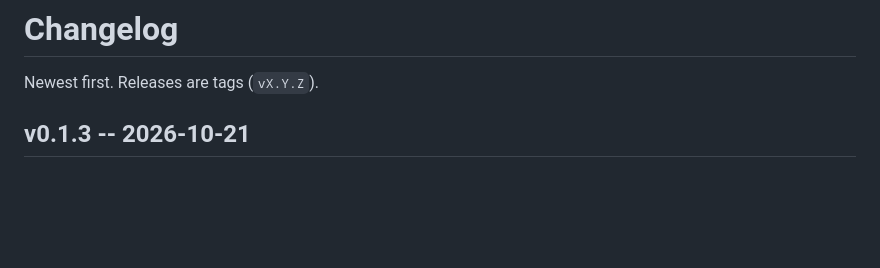
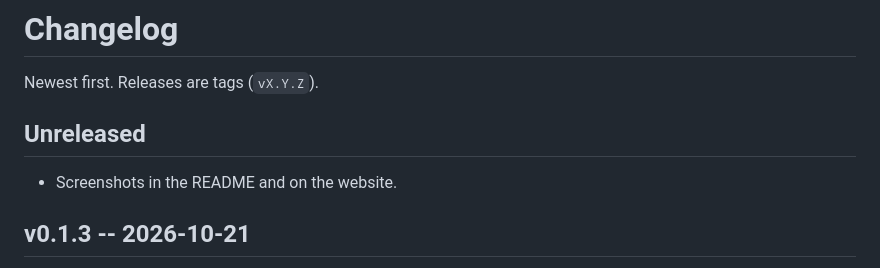
Before and after one commit to Theyashsawarkar/doot, a Markdown page: CHANGELOG.md, the part around the change. Rendered like a GitHub page; blank space fills up the shorter version.

Commit message:
Screenshots in the README and on the website
Co-Authored-By: Claude Opus 5.5 <noreply@anthropic.com>

```diff
--- a/CHANGELOG.md
+++ b/CHANGELOG.md
@@ -1,6 +1,10 @@
 # Changelog
 
 Newest first. Releases are tags (`vX.Y.Z`).
+
+## Unreleased
+
+- Screenshots in the README and on the website.
 
 ## v0.1.3 -- 2026-10-21
 
```
Also changed, not shown: README.md (+5 -0 lines), assets/screenshots/doot.png (added), docs/assets/screenshots/doot.png (added), 2 other files.
